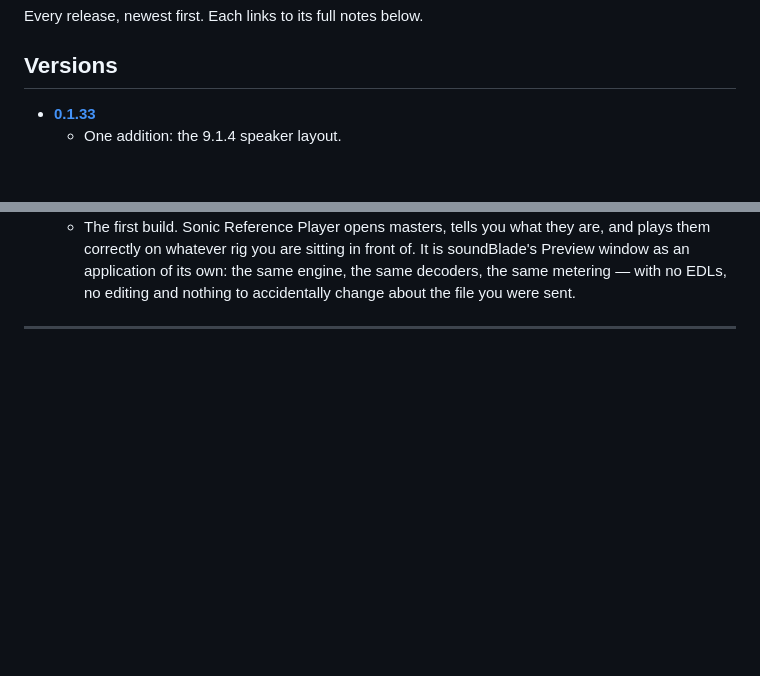
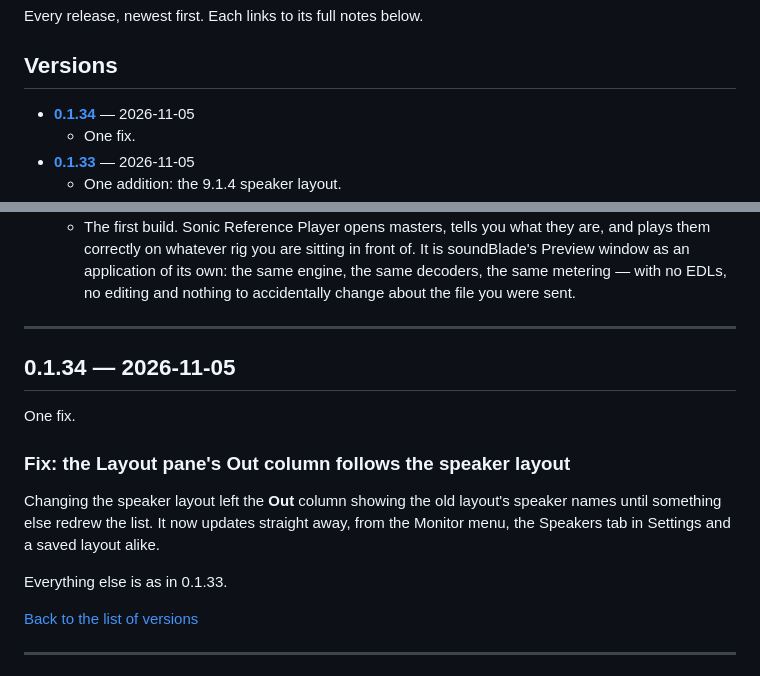
Before and after one commit to streamsoft-inc/SonicReferencePlayer-releases, a Markdown page: RELEASE-NOTES.md, 2 parts joined by grey strips. Drawn GitHub-style; blank space fills up the shorter version.

Commit message:
Release notes: RELEASE-NOTES.md

```diff
--- a/RELEASE-NOTES.md
+++ b/RELEASE-NOTES.md
@@ -5,5 +5,7 @@ Every release, newest first. Each links to its full notes below.
 <a name="versions"></a>
 ## Versions
 
-- **[0.1.33](#v0-1-33)**
+- **[0.1.34](#v0-1-34)** — 2026-11-05
+  - One fix.
+- **[0.1.33](#v0-1-33)** — 2026-11-05
   - One addition: the 9.1.4 speaker layout.
@@ -76,4 +78,21 @@ Every release, newest first. Each links to its full notes below.
 
 ---
 
+<a name="v0-1-34"></a>
+## 0.1.34 — 2026-11-05
+
+One fix.
+
+### Fix: the Layout pane's Out column follows the speaker layout
+
+Changing the speaker layout left the **Out** column showing the old layout's speaker names until
+something else redrew the list. It now updates straight away, from the Monitor menu, the Speakers
+tab in Settings and a saved layout alike.
+
+Everything else is as in 0.1.33.
+
+[Back to the list of versions](#versions)
+
+---
+
 <a name="v0-1-33"></a>
```
Also changed, not shown: other parts of RELEASE-NOTES.md (+31 -31 lines).
